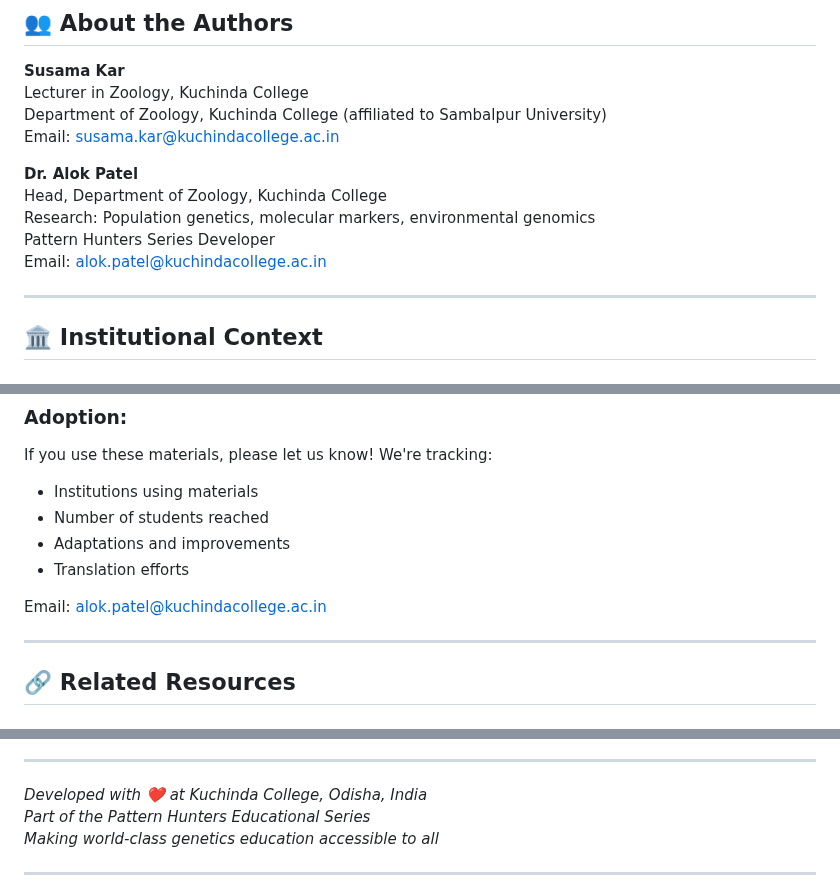
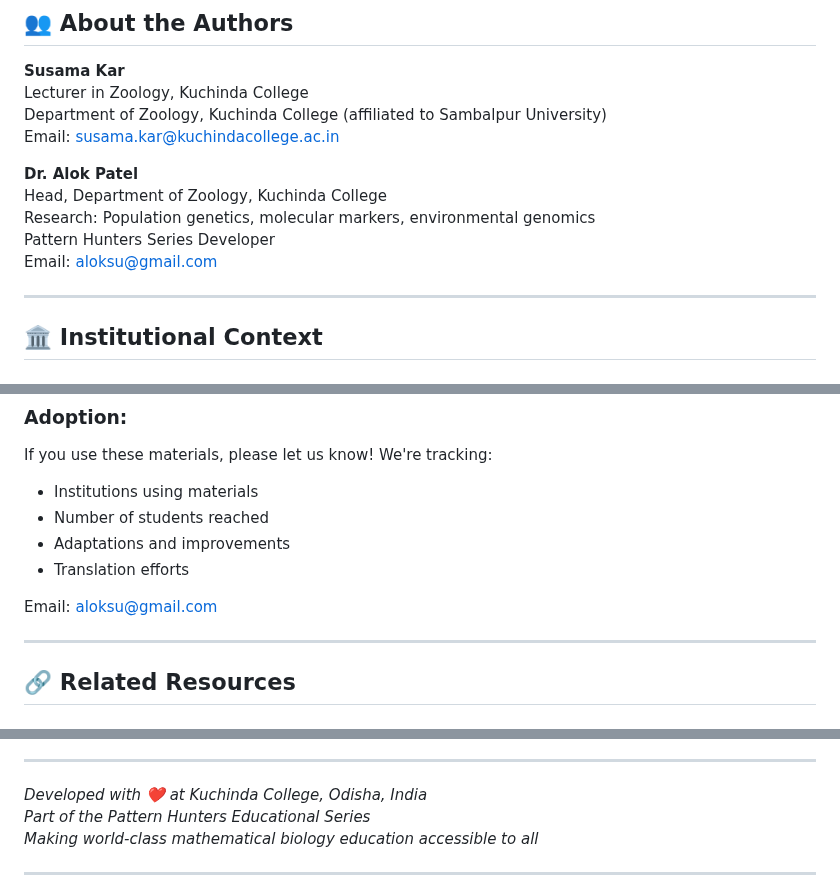
Before and after one commit to The-Pattern-Hunter/principles-of-genetics-interactive, a Markdown page: README.md, 3 parts joined by grey strips. GitHub-like rendering.

```diff
--- a/README.md
+++ b/README.md
@@ -337,7 +337,7 @@ Email: susama.kar@kuchindacollege.ac.in
 Head, Department of Zoology, Kuchinda College
 Research: Population genetics, molecular markers, environmental genomics
 Pattern Hunters Series Developer
-Email: alok.patel@kuchindacollege.ac.in
+Email: aloksu@gmail.com
 
 ---
 
@@ -376,7 +376,7 @@ If you use these materials, please let us know! We're tracking:
 - Adaptations and improvements
 - Translation efforts
 
-Email: alok.patel@kuchindacollege.ac.in
+Email: aloksu@gmail.com
 
 ---
 
@@ -498,7 +498,7 @@ We value your feedback! Contact us:
 
 *Developed with ❤️ at Kuchinda College, Odisha, India*
 *Part of the Pattern Hunters Educational Series*
-*Making world-class genetics education accessible to all*
+*Making world-class mathematical biology education accessible to all*
 
 ---
 
```
